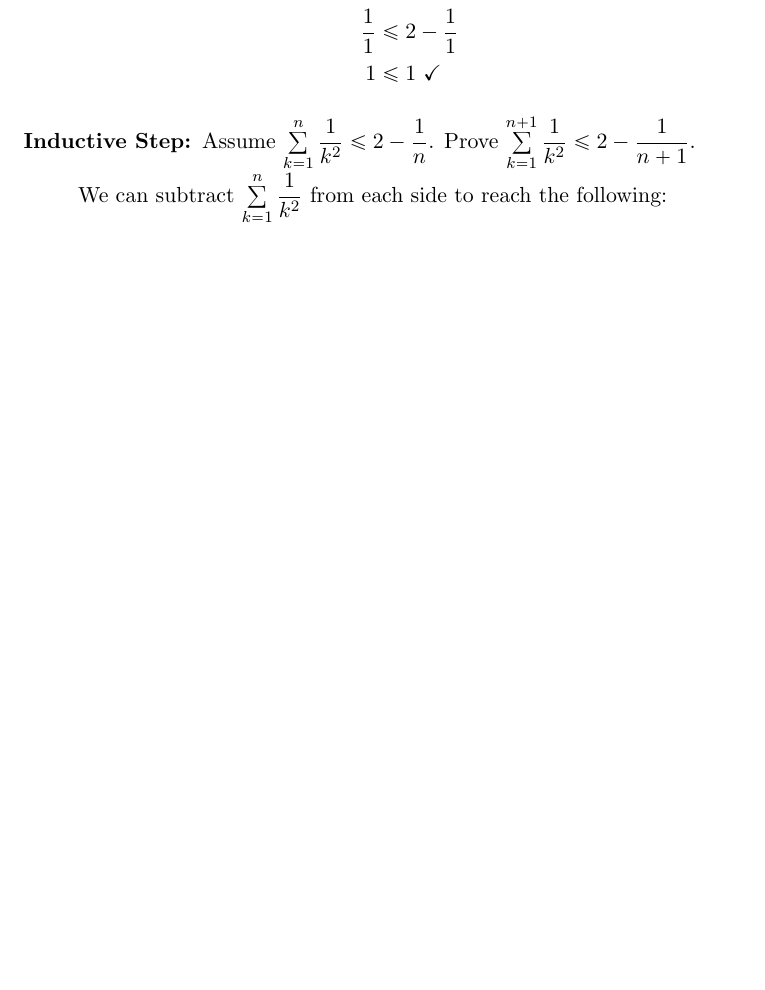
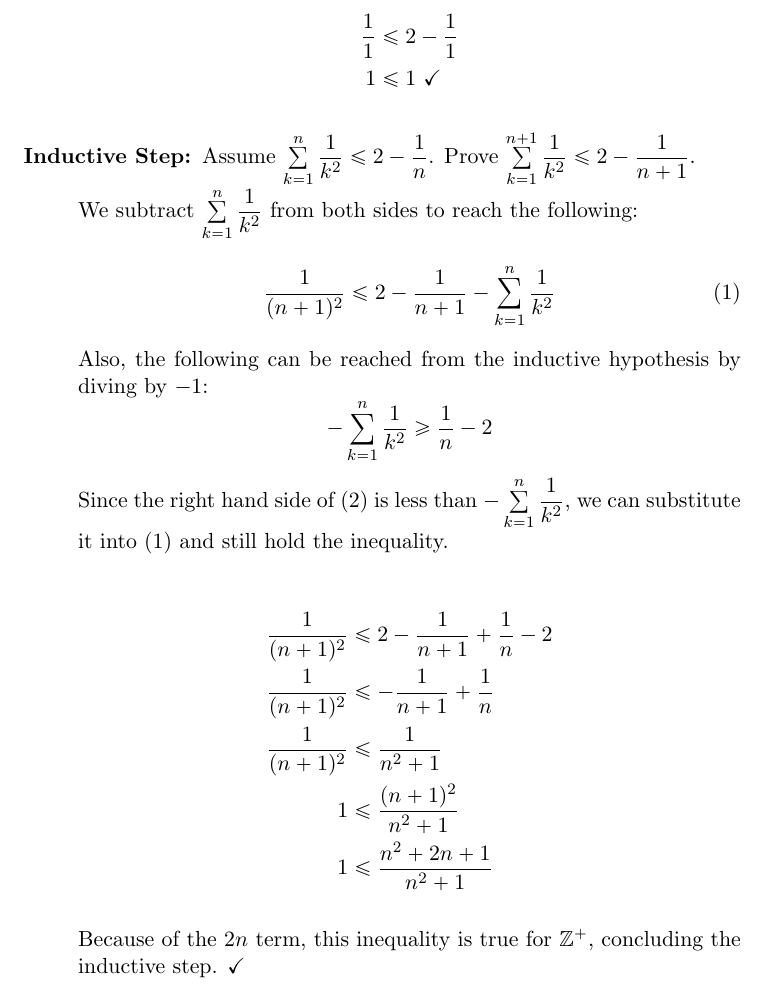
Before and after one commit to adamhammes/LaTeX, a LaTeX document (Com S 331/COMS_331_HW_01/COMS_331_HW_01.tex): part of page 2 of 3 before the commit and part of page 2 of 4 after it, cut so that both start at the same text, the shorter picture padded with empty space. Compiled offline with pdfLaTeX.

Commit message:
Finished 3

```diff
--- a/Com S 331/COMS_331_HW_01/COMS_331_HW_01.tex
+++ b/Com S 331/COMS_331_HW_01/COMS_331_HW_01.tex
@@ -45,7 +45,25 @@ We prove through induction.
 		\end{align*}
 
 	\item[Inductive Step:] Assume $\sum\limits_{k=1}^n \dfrac{1}{k^2} \leq 2 - \dfrac{1}{n}$. Prove $\sum\limits_{k=1}^{n+1} \dfrac{1}{k^2} \leq 2 - \dfrac{1}{n+1}$. \\
-	We can subtract $\sum\limits_{k=1}^{n} \dfrac{1}{k^2}$ from each side to reach the following:
+	We subtract $\sum\limits_{k=1}^{n} \dfrac{1}{k^2}$ from both sides to reach the following:
+		\begin{equation}
+		\dfrac{1}{(n+1)^2} \leq 2 - \dfrac{1}{n+1} - \sum\limits_{k=1}^{n} \dfrac{1}{k^2}
+		\end{equation}
+		Also, the following can be reached from the inductive hypothesis by diving by $-1$:
+		\begin{equation*}
+		-\sum\limits_{k=1}^n \dfrac{1}{k^2} \geq \dfrac{1}{n} -2
+		\end{equation*}
+		Since the right hand side of $(2)$ is less than $-\sum\limits_{k=1}^n \dfrac{1}{k^2}$, we can substitute it into $(1)$ and still hold the inequality.
+
+	\begin{align*}
+	\dfrac{1}{(n+1)^2} &\leq 2 - \dfrac{1}{n+1} + \dfrac{1}{n} -2 \\
+	\dfrac{1}{(n+1)^2} &\leq - \dfrac{1}{n+1} + \dfrac{1}{n}	\\
+	\dfrac{1}{(n+1)^2} &\leq \dfrac{1}{n^2 +1}\\
+	1 &\leq \dfrac{(n+1)^2}{n^2 +1}\\
+	1 &\leq \dfrac{n^2 + 2n + 1}{n^2 + 1}
+	\end{align*}
+
+	Because of the $2n$ term, this inequality is true for $\mathbb{Z^+}$, concluding the inductive step. $\checkmark$
 
 
 \end{description}
```
